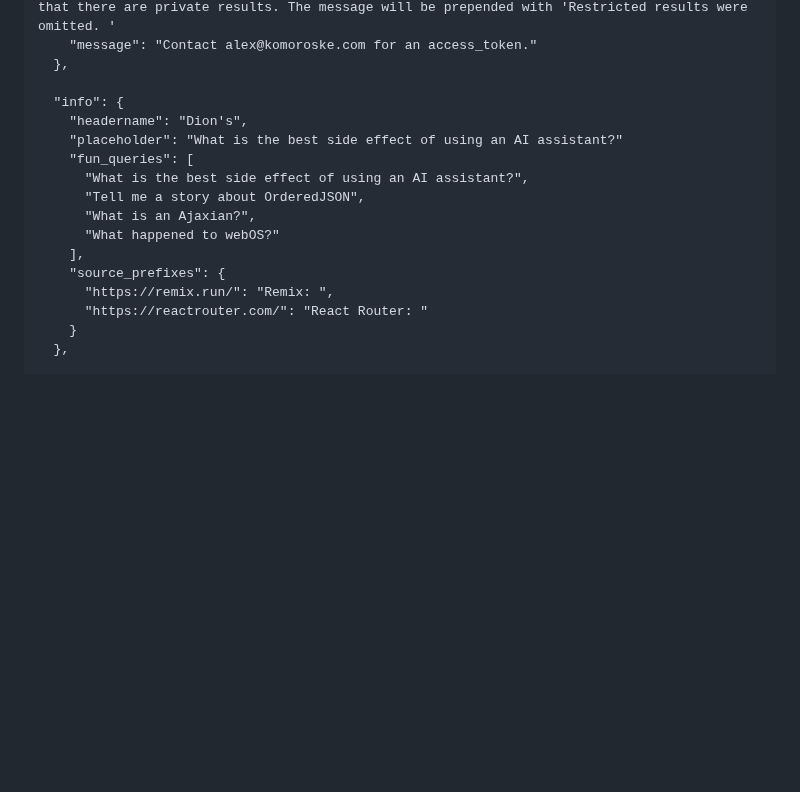
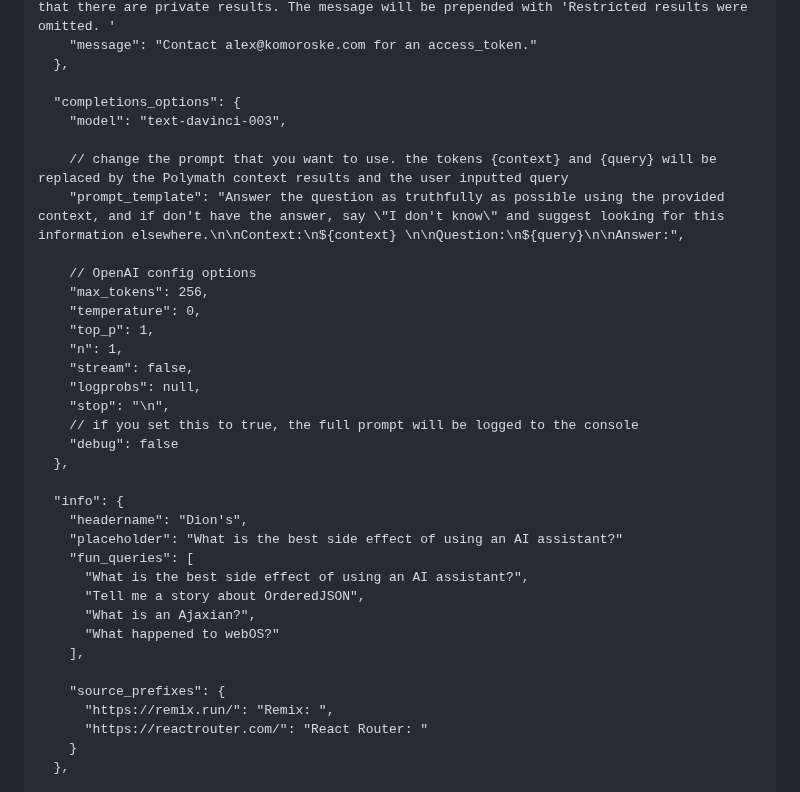
Before and after one commit to dglazkov/polymath, a Markdown page: README.md, the part around the change. Drawn GitHub-style; blank space fills up the shorter version.

Commit message:
Explain the OpenAI completion options

```diff
--- a/README.md
+++ b/README.md
@@ -471,6 +471,24 @@ The mapping of `asset_token` to `access_tag` they give access to is configured i
     "message": "Contact alex@komoroske.com for an access_token."
   },
 
+  "completions_options": {
+    "model": "text-davinci-003",
+
+    // change the prompt that you want to use. the tokens {context} and {query} will be replaced by the Polymath context results and the user inputted query
+    "prompt_template": "Answer the question as truthfully as possible using the provided context, and if don't have the answer, say \"I don't know\" and suggest looking for this information elsewhere.\n\nContext:\n${context} \n\nQuestion:\n${query}\n\nAnswer:",
+
+    // OpenAI config options
+    "max_tokens": 256,
+    "temperature": 0,
+    "top_p": 1,
+    "n": 1,
+    "stream": false,
+    "logprobs": null,
+    "stop": "\n",
+    // if you set this to true, the full prompt will be logged to the console
+    "debug": false
+  },
+
   "info": {
     "headername": "Dion's",
     "placeholder": "What is the best side effect of using an AI assistant?"
@@ -480,6 +498,7 @@ The mapping of `asset_token` to `access_tag` they give access to is configured i
       "What is an Ajaxian?",
       "What happened to webOS?"
     ],
+
     "source_prefixes": {
       "https://remix.run/": "Remix: ",
       "https://reactrouter.com/": "React Router: "
```
